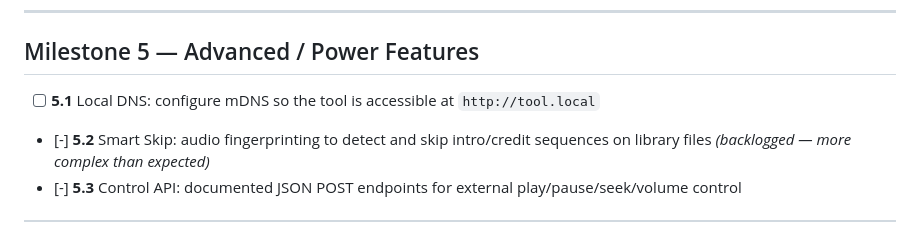
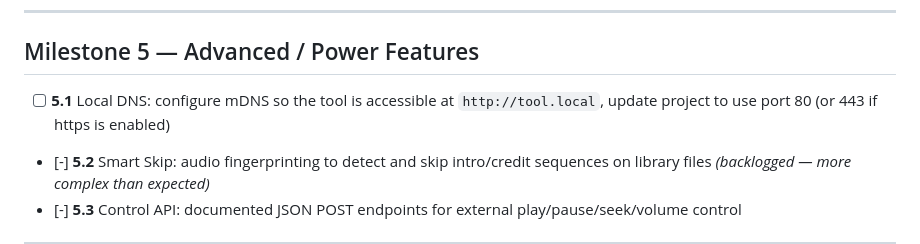
Before and after one commit to nmautz/torrentstreamingtool, a Markdown page: PLAN.md, the part around the change. GitHub-like rendering.

Commit message:
plan update

```diff
--- a/PLAN.md
+++ b/PLAN.md
@@ -44,7 +44,7 @@
 
 ## Milestone 5 — Advanced / Power Features
 
-- [ ] **5.1** Local DNS: configure mDNS so the tool is accessible at `http://tool.local`
+- [ ] **5.1** Local DNS: configure mDNS so the tool is accessible at `http://tool.local`, update project to use port 80 (or 443 if https is enabled)
 - [-] **5.2** Smart Skip: audio fingerprinting to detect and skip intro/credit sequences on library files *(backlogged — more complex than expected)*
 - [-] **5.3** Control API: documented JSON POST endpoints for external play/pause/seek/volume control
 
```
